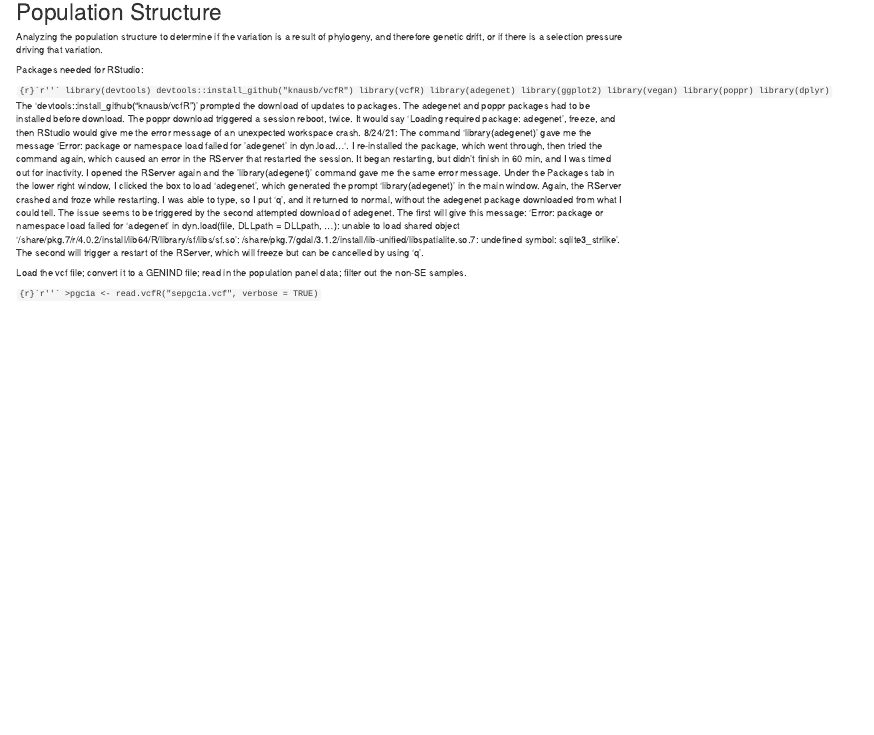
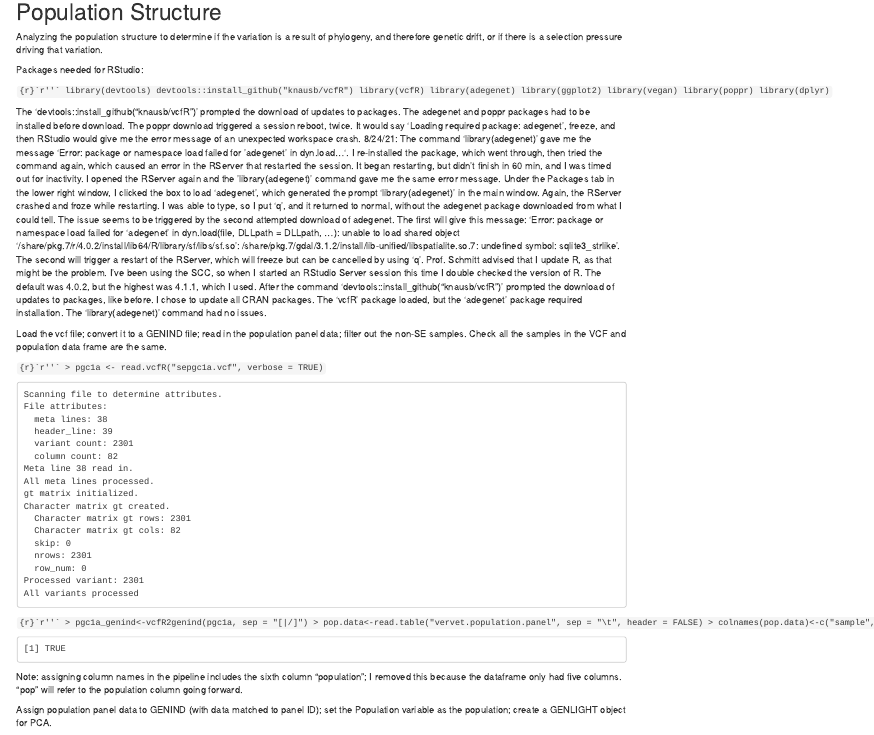
Before and after one commit to eshelton21/PGC-1a, an R Markdown document (Lab Notebook.Rmd): the page in a window 1100 px wide, from 2930 px down. Rendered offline with R 4.5, knitr and Pandoc, with nearby package versions.

Commit message:
10/13/21

````diff
--- a/Lab Notebook.Rmd
+++ b/Lab Notebook.Rmd
@@ -345,13 +345,47 @@ library(vegan)
 library(poppr)
 library(dplyr)
 ```
+
   The 'devtools::install_github("knausb/vcfR")' prompted the download of updates to packages. The adegenet and poppr packages had to be installed before download. The poppr download triggered a session reboot, twice. It would say 'Loading required package: adegenet', freeze, and then RStudio would give me the error message of an unexpected workspace crash. 8/24/21: The command 'library(adegenet)' gave me the message 'Error: package or namespace load failed for 'adegenet' in dyn.load...'. I re-installed the package, which went through, then tried the command again, which caused an error in the RServer that restarted the session. It began restarting, but didn't finish in 60 min, and I was timed out for inactivity. I opened the RServer again and the 'library(adegenet)' command gave me the same error message. Under the Packages tab in the lower right window, I clicked the box to load 'adegenet', which generated the prompt 'library(adegenet)' in the main window. Again, the RServer crashed and froze while restarting. I was able to type, so I put 'q', and it returned to normal, without the adegenet package downloaded from what I could tell.
   The issue seems to be triggered by the second attempted download of adegenet. The first will give this message: 'Error: package or namespace load failed for ‘adegenet’ in dyn.load(file, DLLpath = DLLpath, ...):
  unable to load shared object '/share/pkg.7/r/4.0.2/install/lib64/R/library/sf/libs/sf.so':
   /share/pkg.7/gdal/3.1.2/install/lib-unified/libspatialite.so.7: undefined symbol: sqlite3_strlike'. The second will trigger a restart of the RServer, which will freeze but can be cancelled by using 'q'.
+  Prof. Schmitt advised that I update R, as that might be the problem. I've been using the SCC, so when I started an RStudio Server session this time I double checked the version of R. The default was 4.0.2, but the highest was 4.1.1, which I used. After the command 'devtools::install_github("knausb/vcfR")' prompted the download of updates to packages, like before. I chose to update all CRAN packages. The 'vcfR' package loaded, but the 'adegenet' package required installation. The 'library(adegenet)' command had no issues.
 
-Load the vcf file; convert it to a GENIND file; read in the population panel data; filter out the non-SE samples.
+Load the vcf file; convert it to a GENIND file; read in the population panel data; filter out the non-SE samples. Check all the samples in the VCF and population data frame are the same.
 
 ```{r}`r''`
->pgc1a <- read.vcfR("sepgc1a.vcf", verbose = TRUE)
+> pgc1a <- read.vcfR("sepgc1a.vcf", verbose = TRUE)
 ```
+```
+Scanning file to determine attributes.
+File attributes:
+  meta lines: 38
+  header_line: 39
+  variant count: 2301
+  column count: 82
+Meta line 38 read in.
+All meta lines processed.
+gt matrix initialized.
+Character matrix gt created.
+  Character matrix gt rows: 2301
+  Character matrix gt cols: 82
+  skip: 0
+  nrows: 2301
+  row_num: 0
+Processed variant: 2301
+All variants processed
+```
+```{r}`r''`
+> pgc1a_genind<-vcfR2genind(pgc1a, sep = "[|/]")
+> pop.data<-read.table("vervet.population.panel", sep = "\t", header = FALSE)
+> colnames(pop.data)<-c("sample", "pop", "region", "country", "taxon")
+> pop.data<-filter(pop.data,taxon == "pygerythrus" | taxon == "hilgerti" | taxon == "cynosuros")
+> all(colnames(pgc1a@gt)[-1] == pop.data$AccessID)
+```
+```
+[1] TRUE
+```
+  Note: assigning column names in the pipeline includes the sixth column "population"; I removed this because the dataframe only had five columns. "pop" will refer to the population column going forward.
+
+Assign population panel data to GENIND (with data matched to panel ID); set the Population variable as the population; create a GENLIGHT object for PCA.
````
